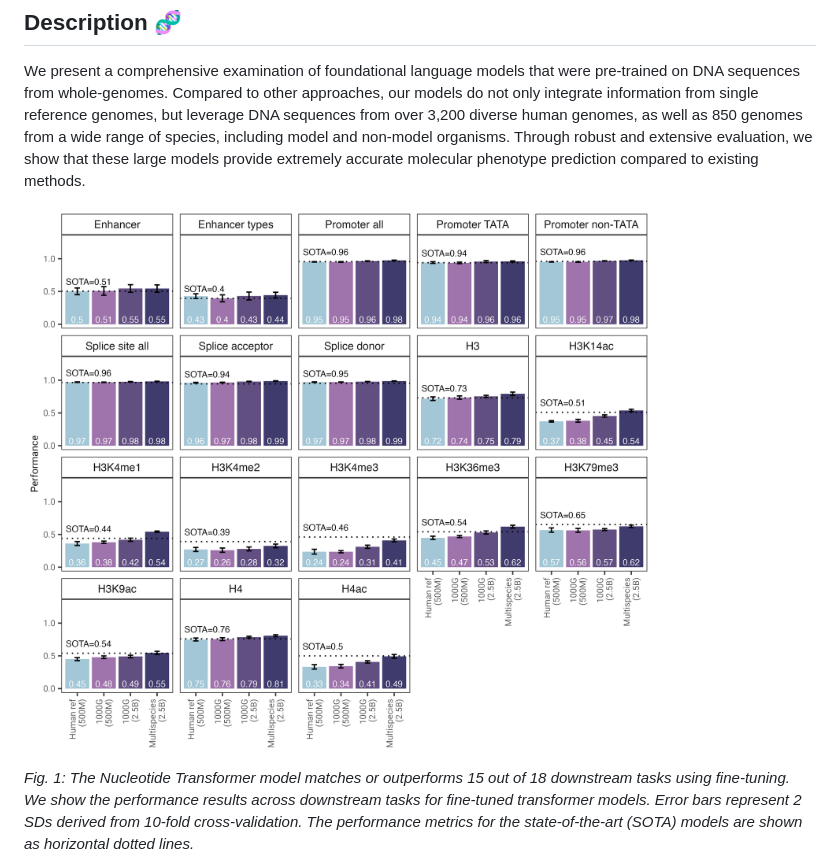
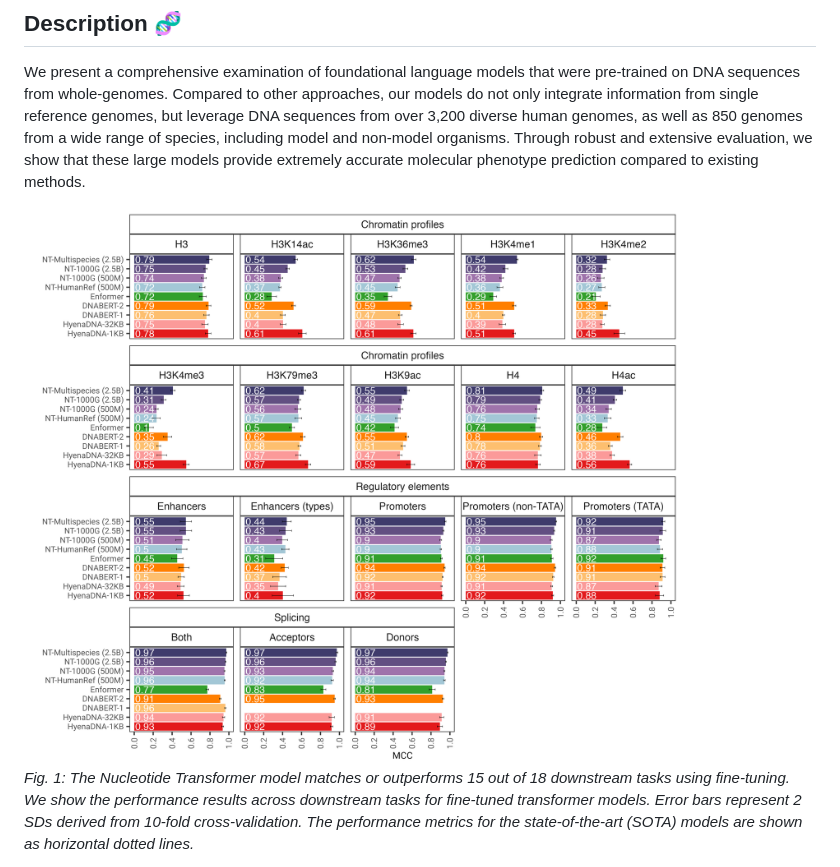
Before and after one commit to instadeepai/nucleotide-transformer, a Markdown page: README.md, the part around the change. GitHub-like rendering; pictures changed too: imgs/nt_results_rebuttal_2.png (added).

Commit message:
30 update readmetxt (#31)
* feat: Add new results figure

* feat: Add new results figure

* feat: Add new results figure

```diff
--- a/README.md
+++ b/README.md
@@ -16,7 +16,7 @@ but leverage DNA sequences from over 3,200 diverse human genomes, as well as 850
 including model and non-model organisms. Through robust and extensive evaluation,
 we show that these large models provide extremely accurate molecular phenotype prediction compared to existing methods.
 
-<img src="imgs/finetuning_results_transp.png" alt= "Performance on downstream tasks" width="800" height="800">
+<img src="imgs/nt_results_rebuttal_2.png" alt= "Performance on downstream tasks" width="800" height="800">
 
 *Fig. 1: The Nucleotide Transformer model matches or outperforms 15 out of 18 downstream tasks using
 fine-tuning. We show the performance results across downstream tasks for fine-tuned transformer models. Error bars represent 2 SDs
```
Also changed, not shown: imgs/nt_rebuttal_results.png (added).
